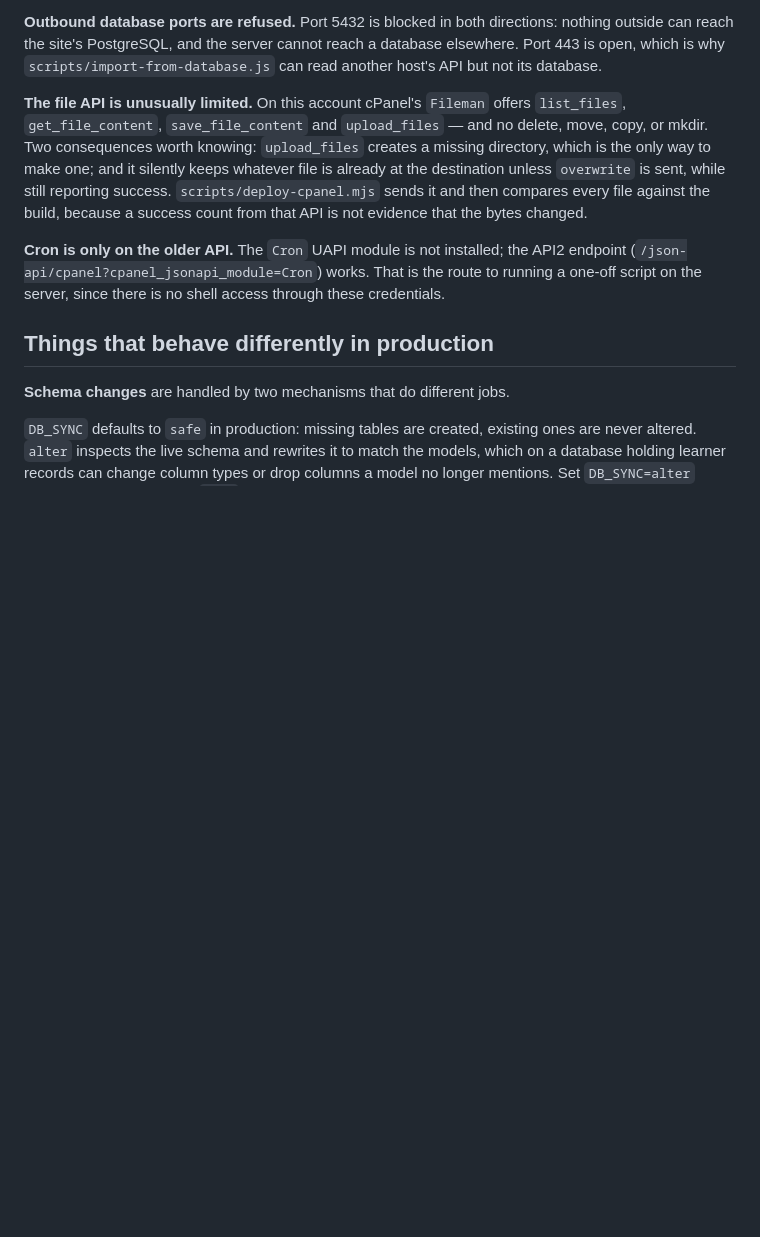
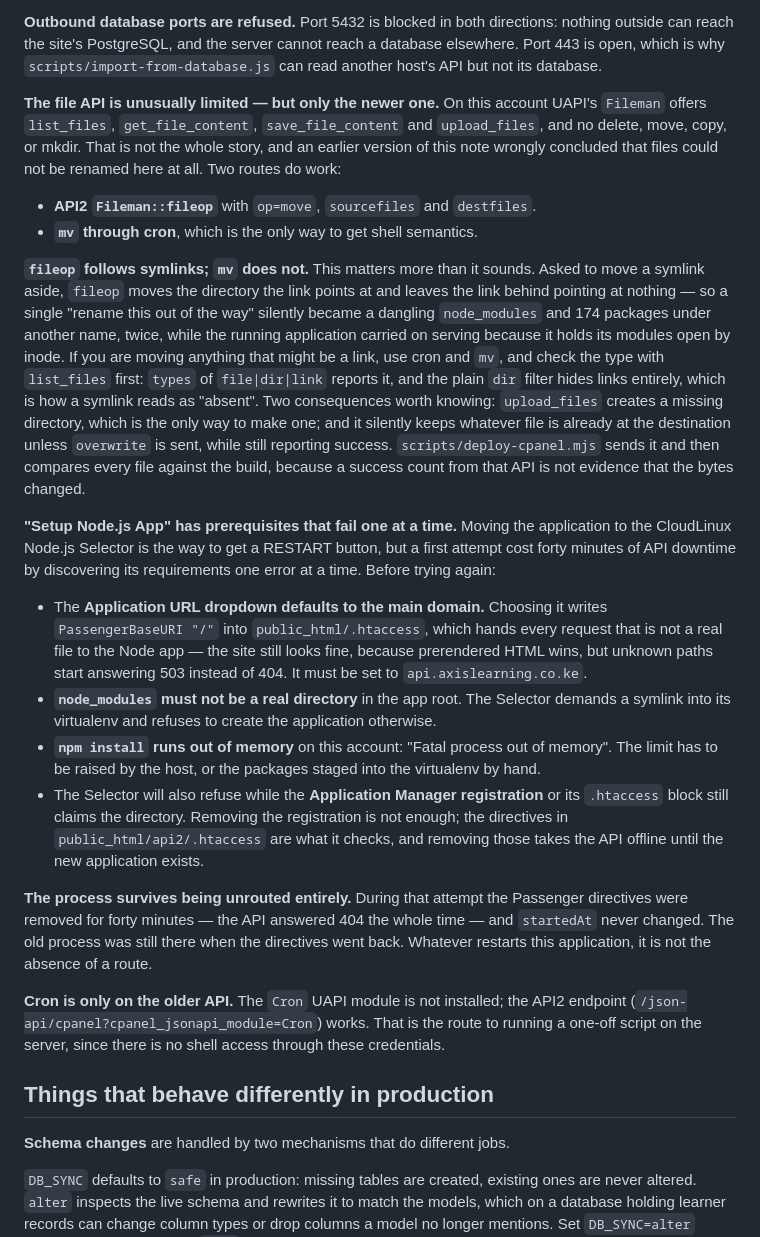
Before and after one commit to Elton-7/Axisacademy, a Markdown page: docs/DEPLOYMENT.md, the part around the change. GitHub-like rendering; blank space fills up the shorter version.

Commit message:
Write down what the Selector attempt cost, and correct the file-API note
Four things learned the expensive way today, recorded so the next attempt is
one clean run rather than four errors discovered in sequence.

The file API note here said this account cannot rename files. It can: API2's
Fileman::fileop does it, and cron can run mv. I asserted that limit without
testing either, and it was wrong.

fileop follows symlinks and mv does not. Asked to move a symlink aside, fileop
moved the directory it pointed at and left the link dangling — twice — while
the running application went on serving because it holds its modules by inode.
list_files with a plain dir filter hides links, so a symlink reads as absent,
which is what made this hard to see.

The Selector's prerequisites, all of which surfaced as separate errors during a
live outage: the Application URL dropdown defaults to the main domain and
choosing it puts PassengerBaseURI "/" on the website's own document root;
node_modules must not be a real directory; npm install exceeds the account's
memory limit; and the Selector checks the .htaccess directives rather than the
registration, so freeing the directory means taking the API offline.

And one more data point on the process that will not restart: with its routing
removed entirely for forty minutes, and the API answering 404 throughout,
startedAt never changed.

Co-Authored-By: Claude Opus 5 (1M context) <noreply@anthropic.com>

```diff
--- a/docs/DEPLOYMENT.md
+++ b/docs/DEPLOYMENT.md
@@ -304,14 +304,57 @@ cannot reach a database elsewhere. Port 443 is open, which is why
 `scripts/import-from-database.js` can read another host's API but not its
 database.
 
-**The file API is unusually limited.** On this account cPanel's `Fileman` offers
-`list_files`, `get_file_content`, `save_file_content` and `upload_files` — and
-no delete, move, copy, or mkdir. Two consequences worth knowing: `upload_files`
+**The file API is unusually limited — but only the newer one.** On this account
+UAPI's `Fileman` offers `list_files`, `get_file_content`, `save_file_content`
+and `upload_files`, and no delete, move, copy, or mkdir. That is not the whole
+story, and an earlier version of this note wrongly concluded that files could
+not be renamed here at all. Two routes do work:
+
+- **API2 `Fileman::fileop`** with `op=move`, `sourcefiles` and `destfiles`.
+- **`mv` through cron**, which is the only way to get shell semantics.
+
+**`fileop` follows symlinks; `mv` does not.** This matters more than it sounds.
+Asked to move a symlink aside, `fileop` moves the directory the link points at
+and leaves the link behind pointing at nothing — so a single "rename this out of
+the way" silently became a dangling `node_modules` and 174 packages under
+another name, twice, while the running application carried on serving because it
+holds its modules open by inode. If you are moving anything that might be a
+link, use cron and `mv`, and check the type with `list_files` first: `types` of
+`file|dir|link` reports it, and the plain `dir` filter hides links entirely,
+which is how a symlink reads as "absent". Two consequences worth knowing: `upload_files`
 creates a missing directory, which is the only way to make one; and it silently
 keeps whatever file is already at the destination unless `overwrite` is sent,
 while still reporting success. `scripts/deploy-cpanel.mjs` sends it and then
 compares every file against the build, because a success count from that API is
 not evidence that the bytes changed.
+
+**"Setup Node.js App" has prerequisites that fail one at a time.** Moving the
+application to the CloudLinux Node.js Selector is the way to get a RESTART
+button, but a first attempt cost forty minutes of API downtime by discovering
+its requirements one error at a time. Before trying again:
+
+- The **Application URL dropdown defaults to the main domain.** Choosing it
+  writes `PassengerBaseURI "/"` into `public_html/.htaccess`, which hands every
+  request that is not a real file to the Node app — the site still looks fine,
+  because prerendered HTML wins, but unknown paths start answering 503 instead
+  of 404. It must be set to `api.axislearning.co.ke`.
+- **`node_modules` must not be a real directory** in the app root. The Selector
+  demands a symlink into its virtualenv and refuses to create the application
+  otherwise.
+- **`npm install` runs out of memory** on this account: "Fatal process out of
+  memory". The limit has to be raised by the host, or the packages staged into
+  the virtualenv by hand.
+- The Selector will also refuse while the **Application Manager registration**
+  or its `.htaccess` block still claims the directory. Removing the registration
+  is not enough; the directives in `public_html/api2/.htaccess` are what it
+  checks, and removing those takes the API offline until the new application
+  exists.
+
+**The process survives being unrouted entirely.** During that attempt the
+Passenger directives were removed for forty minutes — the API answered 404 the
+whole time — and `startedAt` never changed. The old process was still there when
+the directives went back. Whatever restarts this application, it is not the
+absence of a route.
 
 **Cron is only on the older API.** The `Cron` UAPI module is not installed; the
 API2 endpoint (`/json-api/cpanel?cpanel_jsonapi_module=Cron`) works. That is the
```
